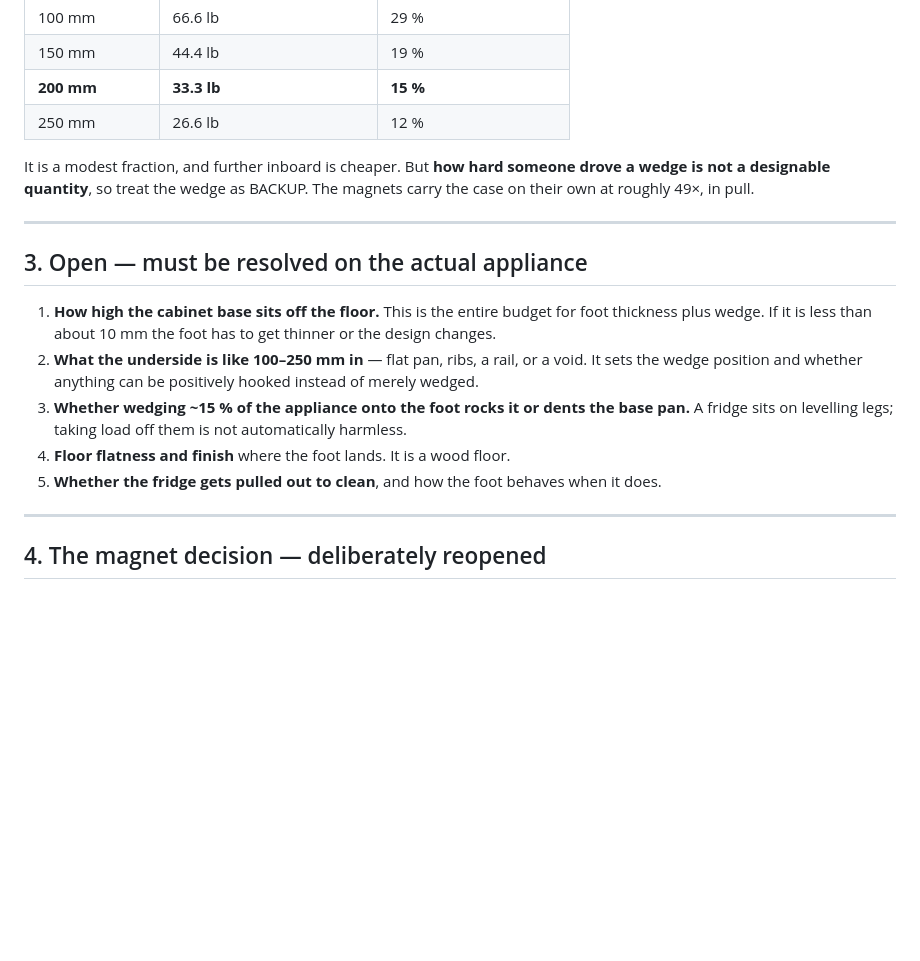
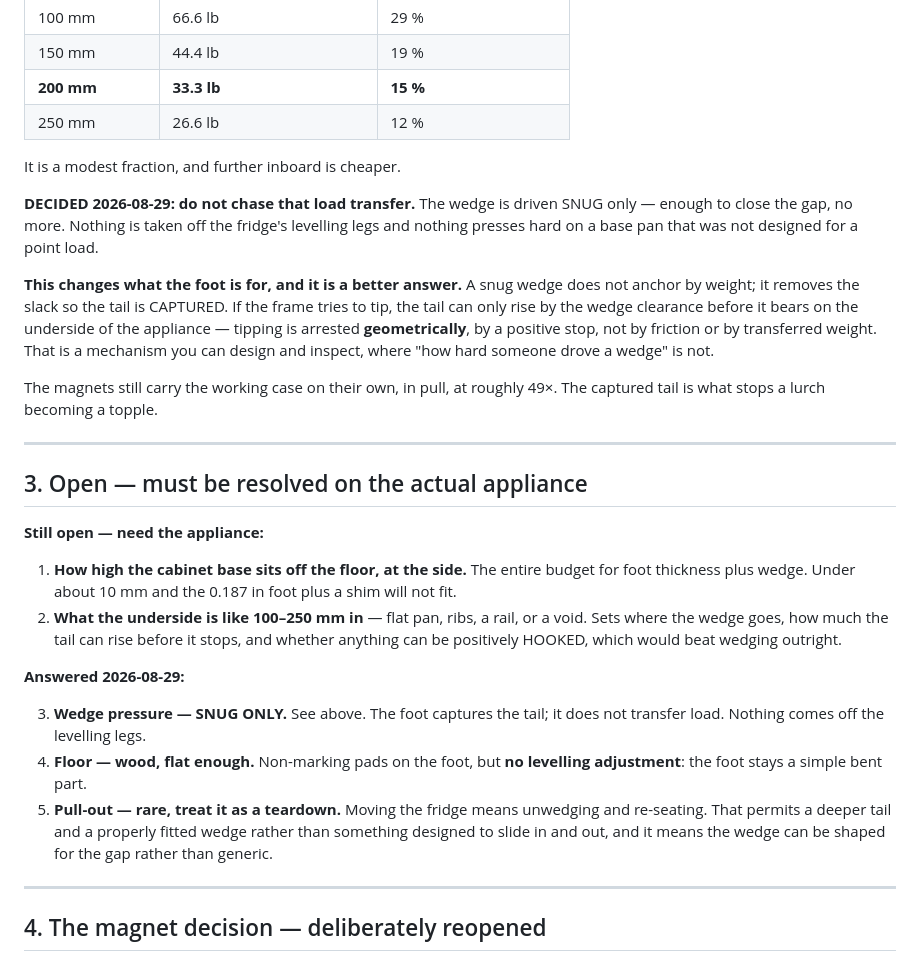
Before and after one commit to csmarshall/fridge-display-mount, a Markdown page: BRIEF.md, the part around the change. Rendered like a GitHub page; blank space fills up the shorter version.

Commit message:
Record the three answered questions, and reframe what the wedge does
Charles: wedge SNUG ONLY, floor is wood and flat enough, fridge is pulled out
rarely and moving it counts as a teardown.

The wedge answer changes the mechanism, for the better. A snug wedge does not
anchor by transferring weight -- it removes the slack so the tail is CAPTURED.
If the frame tries to tip, the tail rises by the wedge clearance and then bears
on the underside of the appliance. Tipping is arrested GEOMETRICALLY, by a
positive stop, rather than by friction or by a load transfer whose size depends
on how hard someone hit a shim.

That is a mechanism that can be designed and inspected, which the previous
framing was not. It also means nothing comes off the fridge's levelling legs and
nothing presses hard on its base pan.

Adds the corollary the package must not bury: if every magnet released, the hook
design's screen would sag but stay hung; this one rotates on the captured tail.

Two questions remain and both need the appliance: the base gap height, and what
the underside is like 100-250 mm in.

Co-Authored-By: Claude Opus 5 (1M context) <noreply@anthropic.com>

```diff
--- a/BRIEF.md
+++ b/BRIEF.md
@@ -72,22 +72,42 @@ on it. What that has to achieve:
 | **200 mm** | **33.3 lb** | **15 %** |
 | 250 mm | 26.6 lb | 12 % |
 
-It is a modest fraction, and further inboard is cheaper. But **how hard someone drove a wedge is
-not a designable quantity**, so treat the wedge as BACKUP. The magnets carry the case on their
-own at roughly 49×, in pull.
+It is a modest fraction, and further inboard is cheaper.
+
+**DECIDED 2026-08-29: do not chase that load transfer.** The wedge is driven SNUG only — enough to
+close the gap, no more. Nothing is taken off the fridge's levelling legs and nothing presses hard
+on a base pan that was not designed for a point load.
+
+**This changes what the foot is for, and it is a better answer.** A snug wedge does not anchor by
+weight; it removes the slack so the tail is CAPTURED. If the frame tries to tip, the tail can only
+rise by the wedge clearance before it bears on the underside of the appliance — tipping is arrested
+**geometrically**, by a positive stop, not by friction or by transferred weight. That is a
+mechanism you can design and inspect, where "how hard someone drove a wedge" is not.
+
+The magnets still carry the working case on their own, in pull, at roughly 49×. The captured tail
+is what stops a lurch becoming a topple.
 
 ---
 
 ## 3. Open — must be resolved on the actual appliance
 
-1. **How high the cabinet base sits off the floor.** This is the entire budget for foot thickness
-   plus wedge. If it is less than about 10 mm the foot has to get thinner or the design changes.
-2. **What the underside is like 100–250 mm in** — flat pan, ribs, a rail, or a void. It sets the
-   wedge position and whether anything can be positively hooked instead of merely wedged.
-3. **Whether wedging ~15 % of the appliance onto the foot rocks it or dents the base pan.** A
-   fridge sits on levelling legs; taking load off them is not automatically harmless.
-4. **Floor flatness and finish** where the foot lands. It is a wood floor.
-5. **Whether the fridge gets pulled out to clean**, and how the foot behaves when it does.
+**Still open — need the appliance:**
+
+1. **How high the cabinet base sits off the floor, at the side.** The entire budget for foot
+   thickness plus wedge. Under about 10 mm and the 0.187 in foot plus a shim will not fit.
+2. **What the underside is like 100–250 mm in** — flat pan, ribs, a rail, or a void. Sets where
+   the wedge goes, how much the tail can rise before it stops, and whether anything can be
+   positively HOOKED, which would beat wedging outright.
+
+**Answered 2026-08-29:**
+
+3. **Wedge pressure — SNUG ONLY.** See above. The foot captures the tail; it does not transfer
+   load. Nothing comes off the levelling legs.
+4. **Floor — wood, flat enough.** Non-marking pads on the foot, but **no levelling adjustment**:
+   the foot stays a simple bent part.
+5. **Pull-out — rare, treat it as a teardown.** Moving the fridge means unwedging and re-seating.
+   That permits a deeper tail and a properly fitted wedge rather than something designed to slide
+   in and out, and it means the wedge can be shaped for the gap rather than generic.
 
 ---
 
```
Also changed, not shown: CLAUDE.md (+19 -5 lines).
